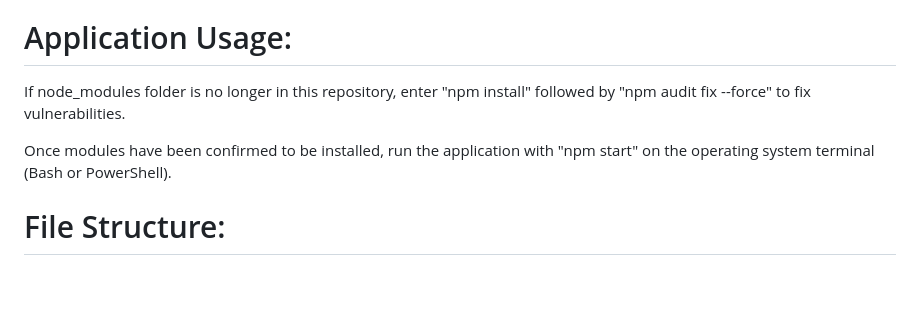
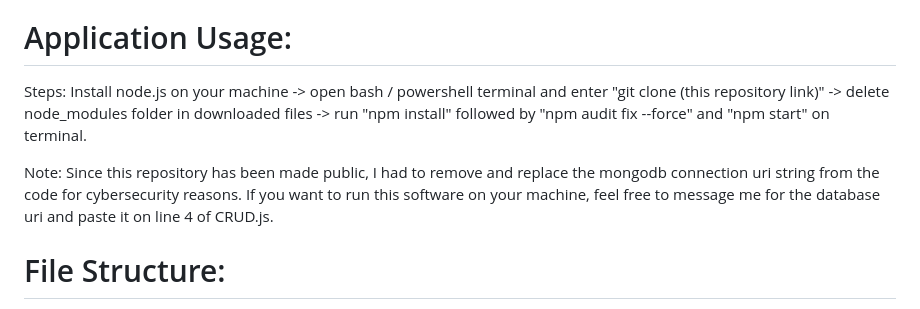
Before and after one commit to dkumar75-seneca/Planney, a Markdown page: README.md, the part around the change. Rendered like a GitHub page; blank space fills up the shorter version.

```diff
--- a/README.md
+++ b/README.md
@@ -4,9 +4,9 @@ This is the main repository of our scheduling application.
 
 # Application Usage:
 
-If node_modules folder is no longer in this repository, enter "npm install" followed by "npm audit fix --force" to fix vulnerabilities.
+Steps: Install node.js on your machine -> open bash / powershell terminal and enter "git clone (this repository link)" -> delete node_modules folder in downloaded files -> run "npm install" followed by "npm audit fix --force" and "npm start" on terminal.
 
-Once modules have been confirmed to be installed, run the application with "npm start" on the operating system terminal (Bash or PowerShell).
+Note: Since this repository has been made public, I had to remove and replace the mongodb connection uri string from the code for cybersecurity reasons. If you want to run this software on your machine, feel free to message me for the database uri and paste it on line 4 of CRUD.js.
 
 # File Structure:
 
```
